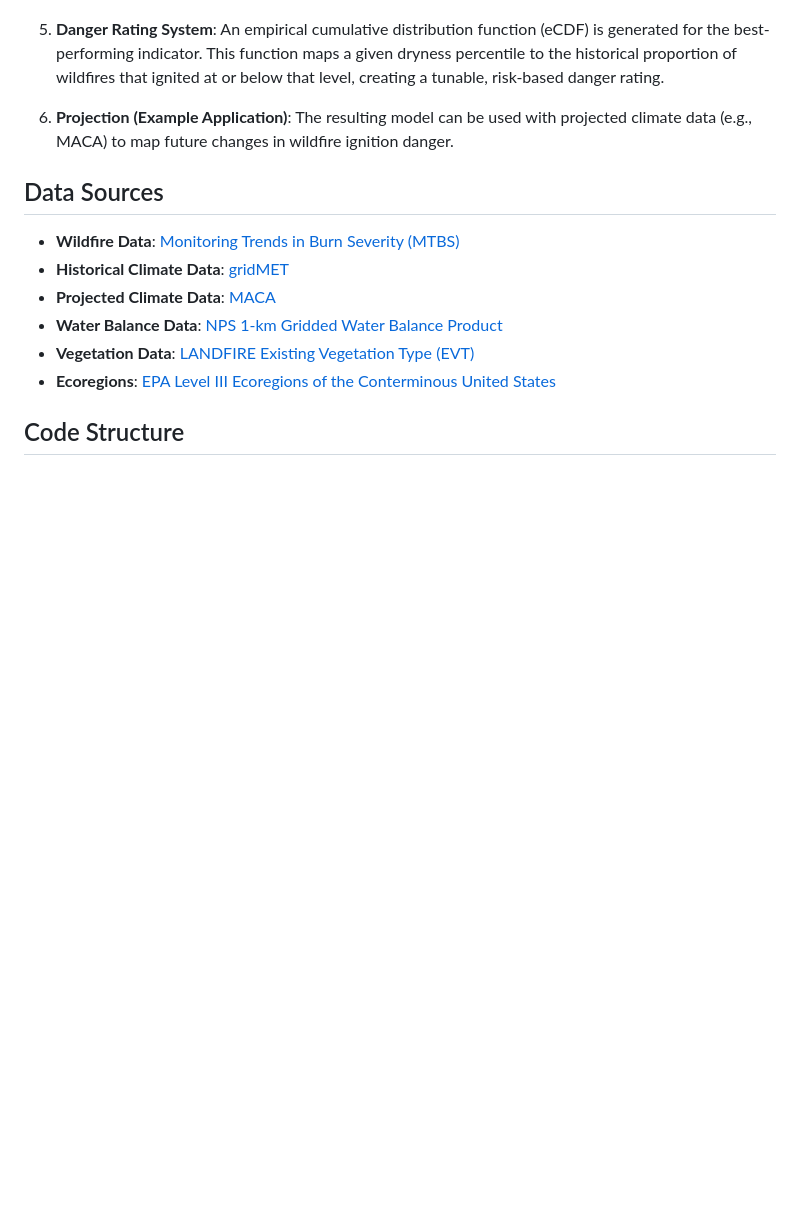
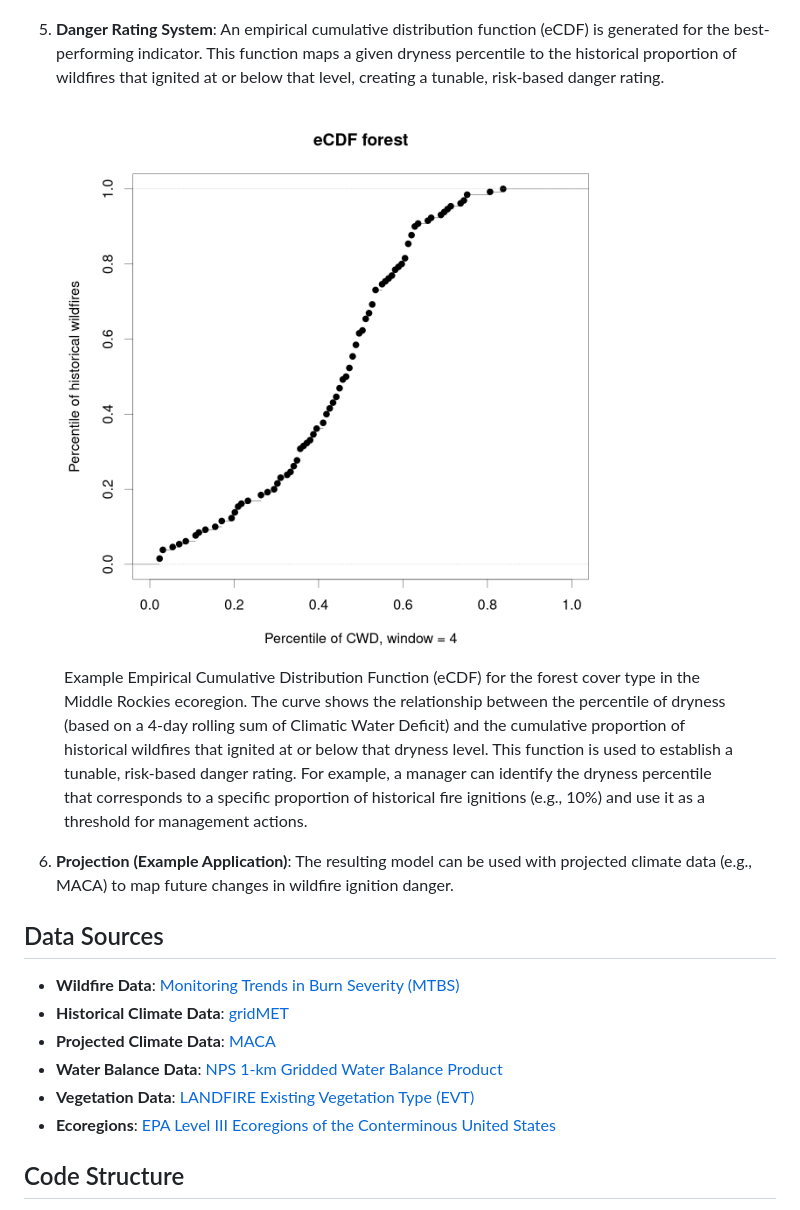
Before and after one commit to shuysman/climate-wildfire-ecoregions, a Markdown page: README.md, the part around the change printed below. GitHub-like rendering; pictures changed too: assets/17-middle_rockies-forest-4-CWD-ecdf.png (added); blank space fills up the shorter version.

```diff
--- a/README.md
+++ b/README.md
@@ -22,5 +30,12 @@ The analysis follows a systematic approach for each Level III ecoregion in the C
 
 5.  **Danger Rating System**: An empirical cumulative distribution function (eCDF) is generated for the best-performing indicator. This function maps a given dryness percentile to the historical proportion of wildfires that ignited at or below that level, creating a tunable, risk-based danger rating.
+
+<figure>
+    <img src="./assets/17-middle_rockies-forest-4-CWD-ecdf.png"
+         alt="Example eCDF for the Middle Rockeis (Percentile of 4 day rolling window of sum of CWD)">
+    <figcaption>Example Empirical Cumulative Distribution Function (eCDF) for the forest cover type in the Middle Rockies ecoregion. The curve shows the relationship between the percentile of dryness (based on a 4-day rolling sum of Climatic Water Deficit) and the cumulative proportion of historical wildfires that ignited at or below that dryness level. This function is used to establish a tunable, risk-based danger rating. For example, a manager can identify the dryness percentile that corresponds to a specific proportion of historical fire ignitions (e.g., 10%) and use it as a threshold for management actions.</figcaption>
+</figure>
+
 
 6.  **Projection (Example Application)**: The resulting model can be used with projected climate data (e.g., MACA) to map future changes in wildfire ignition danger.
 
```
Also changed, not shown: other parts of README.md (+10 -1 lines), assets/Roc_curve.png (added).
